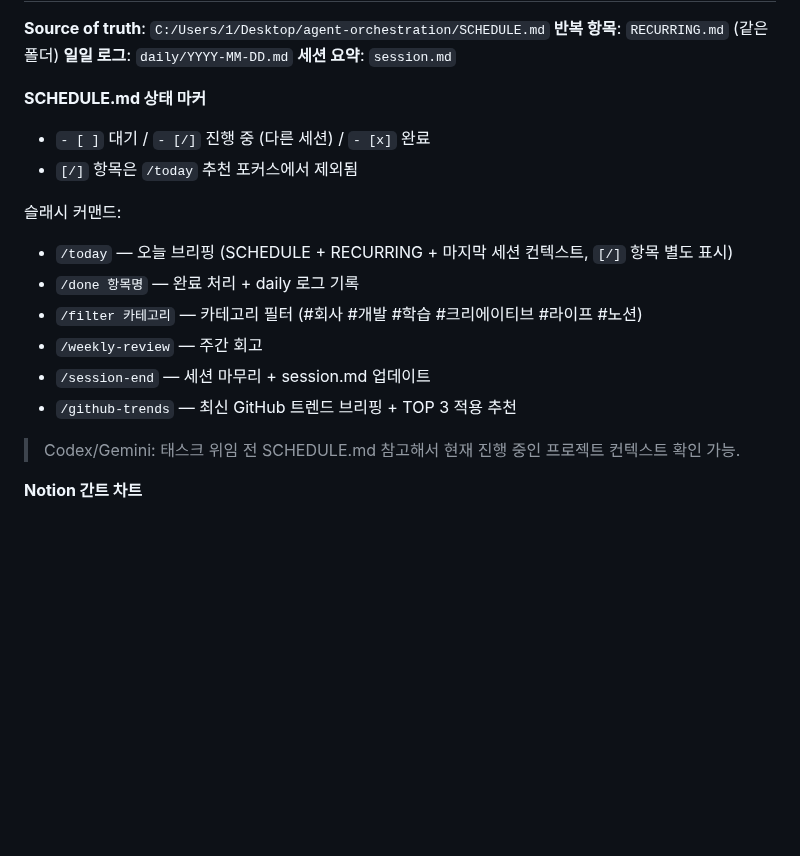
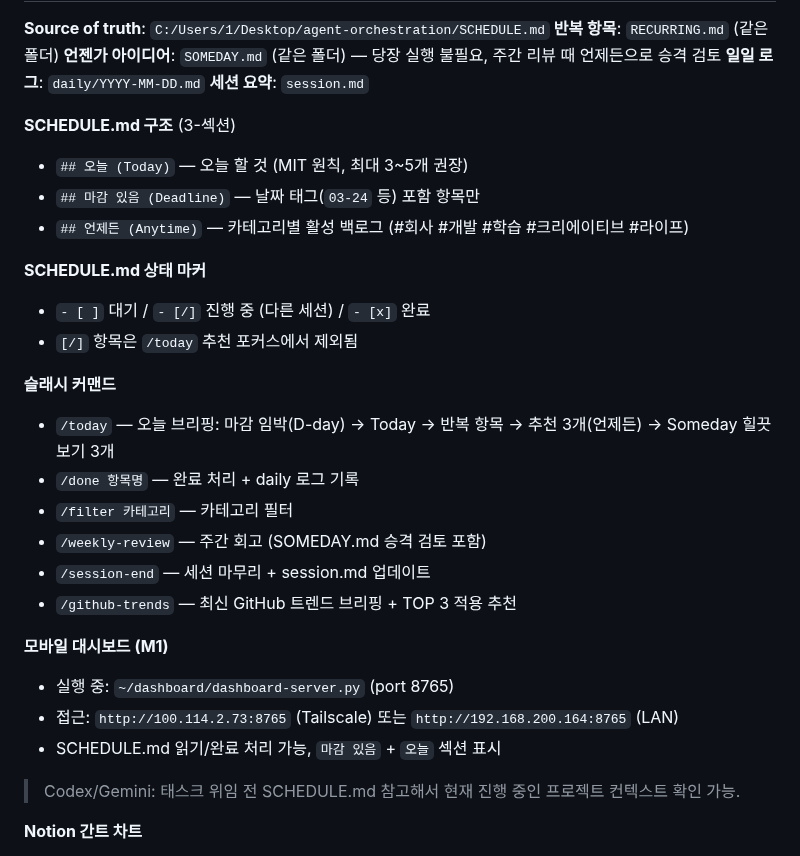
Before and after one commit to lumatic2/agent-orchestration, a Markdown page: SHARED_MEMORY.md, the part around one of its changes. Drawn GitHub-style; blank space fills up the shorter version.

Commit message:
docs: SHARED_MEMORY 일정관리 시스템 업데이트 (2026-03-13)
- SCHEDULE.md 3-섹션 구조 반영 (오늘/마감있음/언제든)
- SOMEDAY.md 추가 및 역할 설명
- /today 커맨드 새 출력 순서 기록
- M1 모바일 대시보드 접속 정보 추가

Co-Authored-By: Claude Sonnet 4.6 <noreply@anthropic.com>

```diff
--- a/SHARED_MEMORY.md
+++ b/SHARED_MEMORY.md
@@ -12,20 +12,31 @@
 
 **Source of truth**: `C:/Users/1/Desktop/agent-orchestration/SCHEDULE.md`
 **반복 항목**: `RECURRING.md` (같은 폴더)
+**언젠가 아이디어**: `SOMEDAY.md` (같은 폴더) — 당장 실행 불필요, 주간 리뷰 때 언제든으로 승격 검토
 **일일 로그**: `daily/YYYY-MM-DD.md`
 **세션 요약**: `session.md`
+
+**SCHEDULE.md 구조** (3-섹션)
+- `## 오늘 (Today)` — 오늘 할 것 (MIT 원칙, 최대 3~5개 권장)
+- `## 마감 있음 (Deadline)` — 날짜 태그(`03-24` 등) 포함 항목만
+- `## 언제든 (Anytime)` — 카테고리별 활성 백로그 (#회사 #개발 #학습 #크리에이티브 #라이프)
 
 **SCHEDULE.md 상태 마커**
 - `- [ ]` 대기 / `- [/]` 진행 중 (다른 세션) / `- [x]` 완료
 - `[/]` 항목은 `/today` 추천 포커스에서 제외됨
 
-슬래시 커맨드:
-- `/today` — 오늘 브리핑 (SCHEDULE + RECURRING + 마지막 세션 컨텍스트, `[/]` 항목 별도 표시)
+**슬래시 커맨드**
+- `/today` — 오늘 브리핑: 마감 임박(D-day) → Today → 반복 항목 → 추천 3개(언제든) → Someday 힐끗보기 3개
 - `/done 항목명` — 완료 처리 + daily 로그 기록
-- `/filter 카테고리` — 카테고리 필터 (#회사 #개발 #학습 #크리에이티브 #라이프 #노션)
-- `/weekly-review` — 주간 회고
+- `/filter 카테고리` — 카테고리 필터
+- `/weekly-review` — 주간 회고 (SOMEDAY.md 승격 검토 포함)
 - `/session-end` — 세션 마무리 + session.md 업데이트
 - `/github-trends` — 최신 GitHub 트렌드 브리핑 + TOP 3 적용 추천
+
+**모바일 대시보드 (M1)**
+- 실행 중: `~/dashboard/dashboard-server.py` (port 8765)
+- 접근: `http://100.114.2.73:8765` (Tailscale) 또는 `http://192.168.200.164:8765` (LAN)
+- SCHEDULE.md 읽기/완료 처리 가능, `마감 있음` + `오늘` 섹션 표시
 
 > Codex/Gemini: 태스크 위임 전 SCHEDULE.md 참고해서 현재 진행 중인 프로젝트 컨텍스트 확인 가능.
 
```
Also changed, not shown: other parts of SHARED_MEMORY.md (+1 -1 lines).
